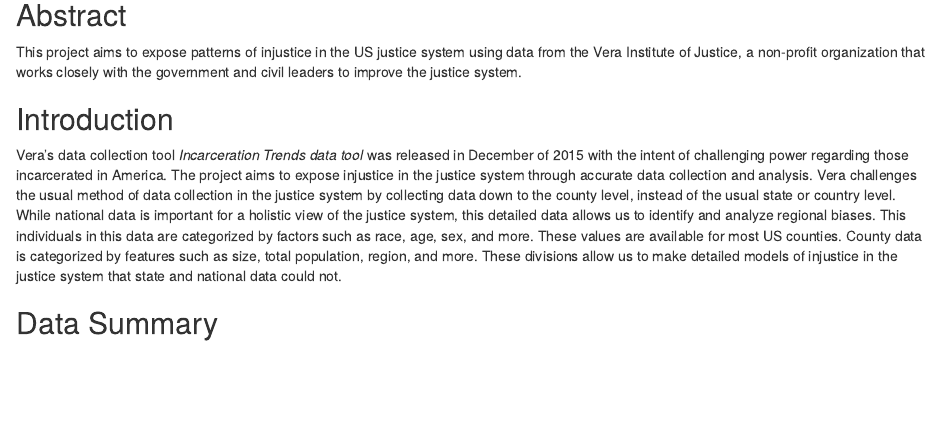
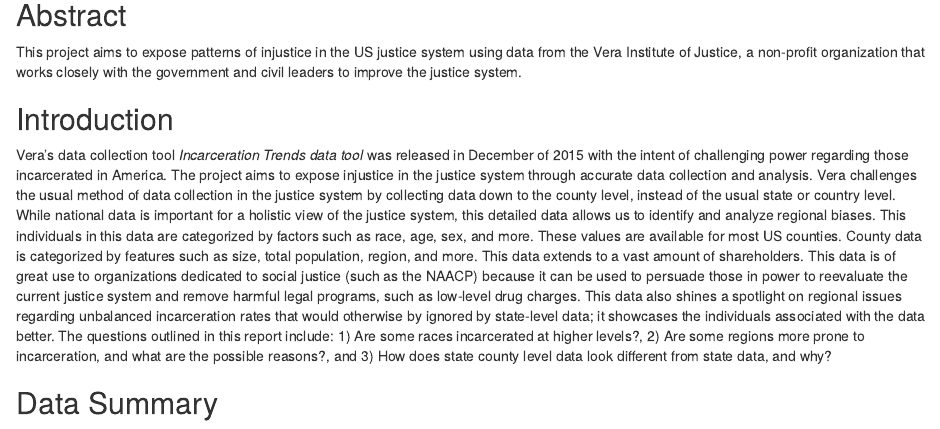
Before and after one commit to info201b-au2022/a4-JaimeYLi, an R Markdown document (docs/index.Rmd): the page in a window 1100 px wide, from 170 px down. Rendered offline with R 4.5, knitr and Pandoc, with nearby package versions; some code elsewhere in the file could not run offline.

Commit message:
update index.rmd

````diff
--- a/docs/index.Rmd
+++ b/docs/index.Rmd
@@ -16,14 +16,14 @@
 This project aims to expose patterns of injustice in the US justice system using data from the Vera Institute of Justice, a non-profit organization that works closely with the government and civil leaders to improve the justice system.
 
 ## Introduction
-Vera's data collection tool _Incarceration Trends data tool_ was released in December of 2015 with the intent of challenging power regarding those incarcerated in America. The project aims to expose injustice in the justice system through accurate data collection and analysis. Vera challenges the usual method of data collection in the justice system by collecting data down to the county level, instead of the usual state or country level. While national data is important for a holistic view of the justice system, this detailed data allows us to identify and analyze regional biases. This individuals in this data are categorized by factors such as race, age, sex, and more. These values are available for most US counties. County data is categorized by features such as size, total population, region, and more. These divisions allow us to make detailed models of injustice in the justice system that state and national data could not.
+  Vera's data collection tool _Incarceration Trends data tool_ was released in December of 2015 with the intent of challenging power regarding those incarcerated in America. The project aims to expose injustice in the justice system through accurate data collection and analysis. Vera challenges the usual method of data collection in the justice system by collecting data down to the county level, instead of the usual state or country level. While national data is important for a holistic view of the justice system, this detailed data allows us to identify and analyze regional biases. This individuals in this data are categorized by factors such as race, age, sex, and more. These values are available for most US counties. County data is categorized by features such as size, total population, region, and more.
+  This data extends to a vast amount of shareholders. This data is of great use to organizations dedicated to social justice (such as the NAACP) because it can be used to persuade those in power to reevaluate the current justice system and remove harmful legal programs, such as low-level drug charges. This data also shines a spotlight on regional issues regarding unbalanced incarceration rates that would otherwise by ignored by state-level data; it showcases the individuals associated with the data better.
+  The questions outlined in this report include: 1) Are some races incarcerated at higher levels?, 2) Are some regions more prone to incarceration, and what are the possible reasons?, and 3) How does state county level data look different from state data, and why?
 
 ## Data Summary
-From the data set, one important feature we can observe is the racial demographic of incarcerated people. For example, the percentage of incarcerated people who were black in 2016 is `r black_percentage_2016`%. By comparing this number to the actual percentage of black people in the US in 2016 reveals that the percentage of incarcerated black people is significantly higher than the percentage population in the entire US. This reveals a systematic bias against black individuals. Further analysis of different racial groups may reveal further biases.
-
-Another data point I extracted from the data set is the average number of incarcerated people per county, which was `r avg_prisoners_2016` people per county (with sufficient data) in 2016. Using this value, we can detect regions with an "unusual" number of detainees and look further into why these regions have differing numbers. Some examples could be harsher state laws, harsher sentences, racial demographics, etc.
-
-This data is not cumulative, meaning that the difference between the number of incarcerated people a year can be negative or positive. By analyzing the periods of time with substantial increases or decreases, we can link possible events to these jumps. For example, the year with the highest increase of imprisonment is `r most_increase_year`.
+  From the data set, one important feature we can observe is the racial demographic of incarcerated people. For example, the percentage of incarcerated people who were black in 2016 is `r black_percentage_2016`%. By comparing this number to the actual percentage of black people in the US in 2016 reveals that the percentage of incarcerated black people is significantly higher than the percentage population in the entire US. This reveals a systematic bias against black individuals. Further analysis of different racial groups may reveal further biases.
+  Another data point I extracted from the data set is the average number of incarcerated people per county, which was `r avg_prisoners_2016` people per county (with sufficient data) in 2016. Using this value, we can detect regions with an "unusual" number of detainees and look further into why these regions have differing numbers. Some examples could be harsher state laws, harsher sentences, racial demographics, etc.
+  This data is not cumulative, meaning that the difference between the number of incarcerated people a year can be negative or positive. By analyzing the periods of time with substantial increases or decreases, we can link possible events to these jumps. For example, the year with the highest increase of imprisonment is `r most_increase_year`.
 
 ### Graph 1: Bar Chart of Jail Population in the U.S. over time
 ``` {r echo=FALSE}
````
